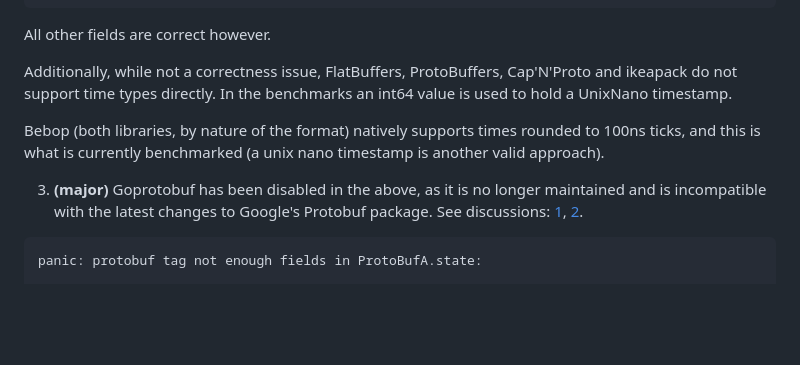
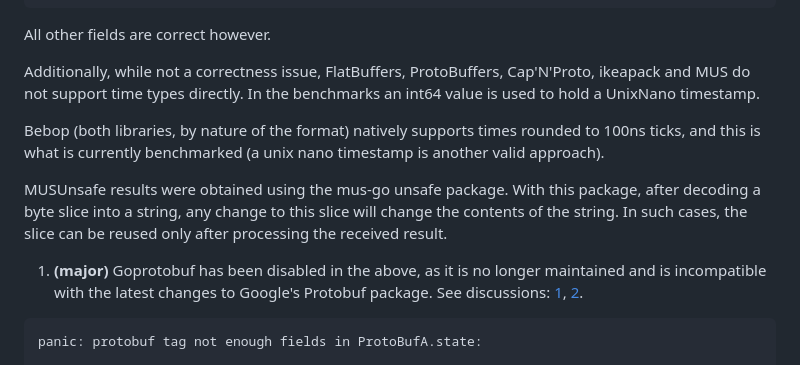
Before and after one commit to alecthomas/go_serialization_benchmarks, a Markdown page: README.md, the part around the change. Drawn GitHub-style; blank space fills up the shorter version.

Commit message:
Add a comment for MUSUnsafe results to README (#122)

````diff
--- a/README.md
+++ b/README.md
@@ -239,12 +239,17 @@ Unfortunately, several of the serializers exhibit issues:
 
 All other fields are correct however.
 
-Additionally, while not a correctness issue, FlatBuffers, ProtoBuffers, Cap'N'Proto and ikeapack do not
-support time types directly. In the benchmarks an int64 value is used to hold a UnixNano timestamp.
+Additionally, while not a correctness issue, FlatBuffers, ProtoBuffers, Cap'N'Proto, ikeapack and MUS
+do not support time types directly. In the benchmarks an int64 value is used to hold a UnixNano timestamp.
 
 Bebop (both libraries, by nature of the format) natively supports times rounded to 100ns ticks, and this is what is currently benchmarked (a unix nano timestamp is another valid approach).
 
-3. **(major)** Goprotobuf has been disabled in the above, as it is no longer maintained and is incompatible with the latest changes to Google's Protobuf package. See discussions: [1](https://github.com/containerd/ttrpc/issues/62), [2](https://github.com/containerd/ttrpc/pull/99).
+MUSUnsafe results were obtained using the mus-go unsafe package. With this
+package, after decoding a byte slice into a string, any change to this slice
+will change the contents of the string. In such cases, the slice can be reused
+only after processing the received result.
+
+1. **(major)** Goprotobuf has been disabled in the above, as it is no longer maintained and is incompatible with the latest changes to Google's Protobuf package. See discussions: [1](https://github.com/containerd/ttrpc/issues/62), [2](https://github.com/containerd/ttrpc/pull/99).
 
 ```
 panic: protobuf tag not enough fields in ProtoBufA.state:
````
